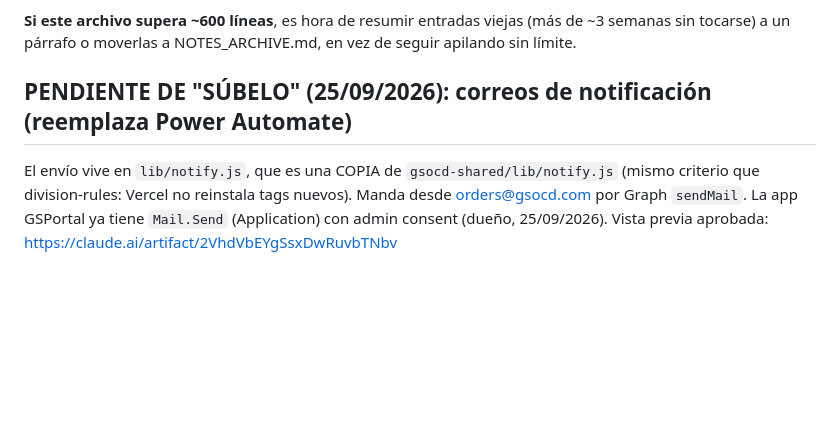
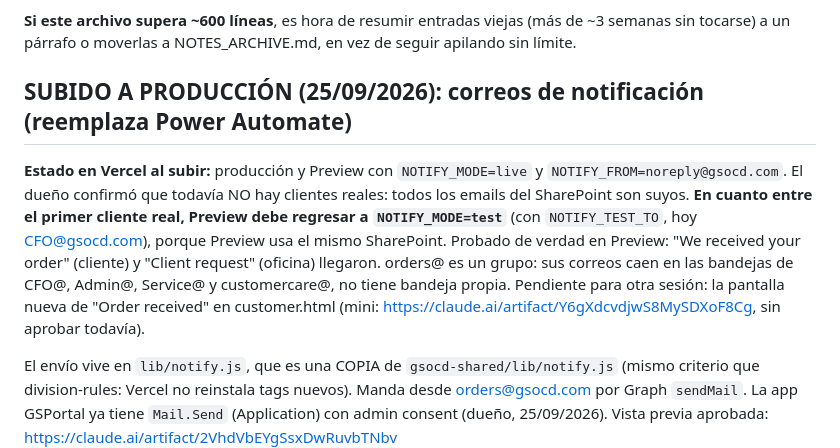
Before and after one commit to tunena1023/tech.gsocd.com, a Markdown page: NOTES.md, the part around the change. Rendered like a GitHub page; blank space fills up the shorter version.

Commit message:
Notas: correos de notificacion subidos a produccion (NOTIFY_MODE=live, remitente noreply@)
Co-Authored-By: Claude Opus 5.5 <noreply@anthropic.com>
Claude-Session: https://claude.ai/code/session_01CjY9BdEfov21uJAEirz6us

```diff
--- a/NOTES.md
+++ b/NOTES.md
@@ -7,7 +7,18 @@ de features, bugs, decisiones y pendientes, en orden cronológico.
 (más de ~3 semanas sin tocarse) a un párrafo o moverlas a NOTES_ARCHIVE.md,
 en vez de seguir apilando sin límite.
 
-## PENDIENTE DE "SÚBELO" (25/09/2026): correos de notificación (reemplaza Power Automate)
+## SUBIDO A PRODUCCIÓN (25/09/2026): correos de notificación (reemplaza Power Automate)
+
+**Estado en Vercel al subir:** producción y Preview con `NOTIFY_MODE=live` y
+`NOTIFY_FROM=noreply@gsocd.com`. El dueño confirmó que todavía NO hay clientes
+reales: todos los emails del SharePoint son suyos. **En cuanto entre el primer
+cliente real, Preview debe regresar a `NOTIFY_MODE=test`** (con `NOTIFY_TEST_TO`,
+hoy CFO@gsocd.com), porque Preview usa el mismo SharePoint. Probado de verdad en
+Preview: "We received your order" (cliente) y "Client request" (oficina) llegaron.
+orders@ es un grupo: sus correos caen en las bandejas de CFO@, Admin@, Service@ y
+customercare@, no tiene bandeja propia. Pendiente para otra sesión: la pantalla
+nueva de "Order received" en customer.html (mini:
+https://claude.ai/artifact/Y6gXdcvdjwS8MySDXoF8Cg, sin aprobar todavía).
 
 El envío vive en `lib/notify.js`, que es una COPIA de `gsocd-shared/lib/notify.js`
 (mismo criterio que division-rules: Vercel no reinstala tags nuevos). Manda desde
```
